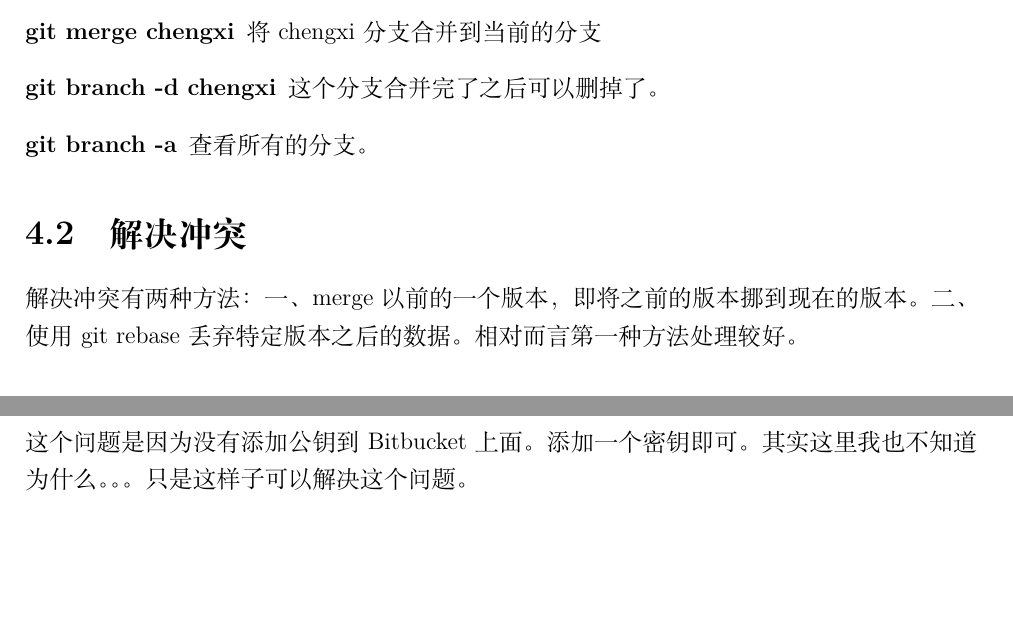
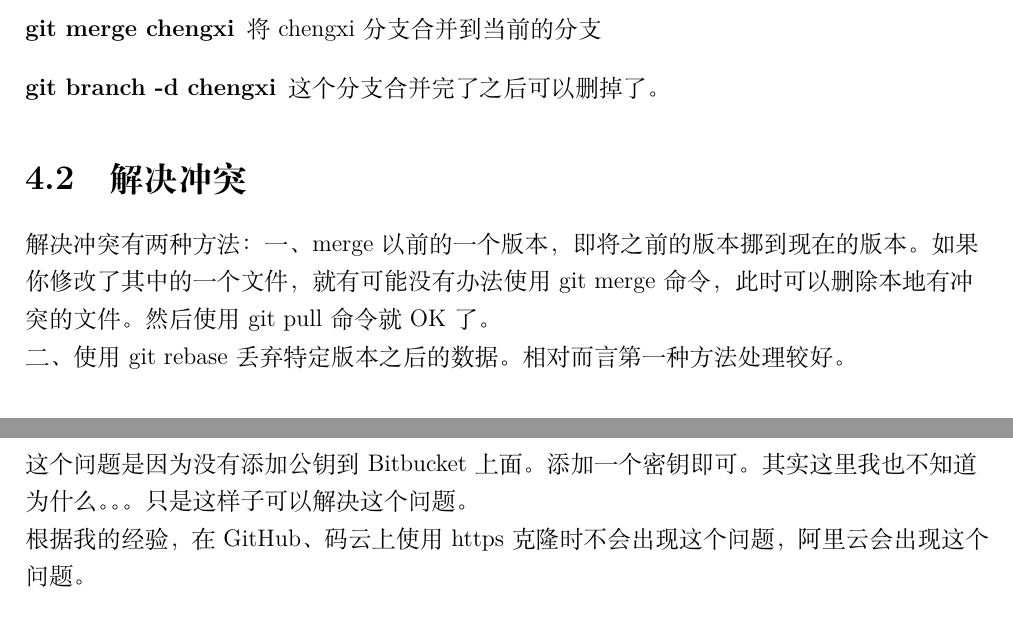
Before and after one commit to zofon/git_reference, a LaTeX book (git_reference.tex): two parts of pages 11 and 16 of 16, joined at a grey line, cut so that both start at the same text, the shorter picture padded with empty space. Compiled offline with XeLaTeX.

Commit message:
update git_reference.tex

```diff
--- a/git_reference.tex
+++ b/git_reference.tex
@@ -189,3 +176,0 @@ git clone git@bitbucket.org:zofon/bitbucket_reference.git
-  \item[git merge chengxi]  将chengxi分支合并到当前的分支
-  \item[git branch -d chengxi]  这个分支合并完了之后可以删掉了。
-  \item[git branch -a]  查看所有的分支。
@@ -192,7 +180,13 @@ git clone git@bitbucket.org:zofon/bitbucket_reference.git
+  \item[git merge chengxi] 将chengxi分支合并到当前的分支
+  \item[git branch -d chengxi] 这个分支合并完了之后可以删掉了。
 \end{description}
 
 \section{解决冲突}
-解决冲突有两种方法：一、merge以前的一个版本，即将之前的版本挪到现在的版本。二、使用git rebase丢弃特定版本之后的数据。相对而言第一种方法处理较好。
+解决冲突有两种方法：
+一、merge以前的一个版本，即将之前的版本挪到现在的版本。如果你修改了其中的一个文件，就有可能没有办法使用git merge命令，
+此时可以删除本地有冲突的文件。然后使用git pull命令就OK了。
+
+二、使用git rebase丢弃特定版本之后的数据。相对而言第一种方法处理较好。
 
 \section{回退到某个版本}
 如果不小心操作出错了，回退到上一个版本或者上几个版本，用如下命令：
@@ -288,6 +282,7 @@ and the repository exists.
 \end{verbatim}
 这个问题是因为没有添加公钥到Bitbucket上面。添加一个密钥即可。其实这里我也不知道为什么。。。只是这样子可以解决这个问题。
 
+根据我的经验，在GitHub、码云上使用https克隆时不会出现这个问题，阿里云会出现这个问题。
 \section{git clone 某个仓库时候出现错误}
 错误信息如下：
 \begin{verbatim}
```
Also changed, not shown: git_reference.tex (22 more changed lines).
